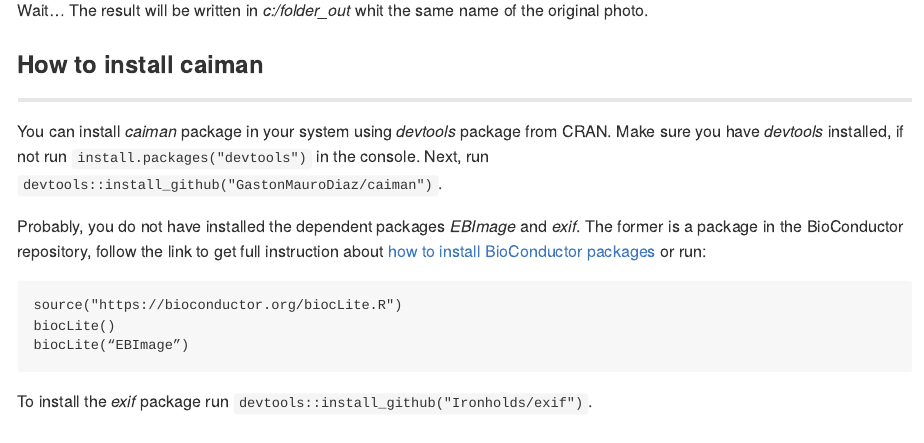
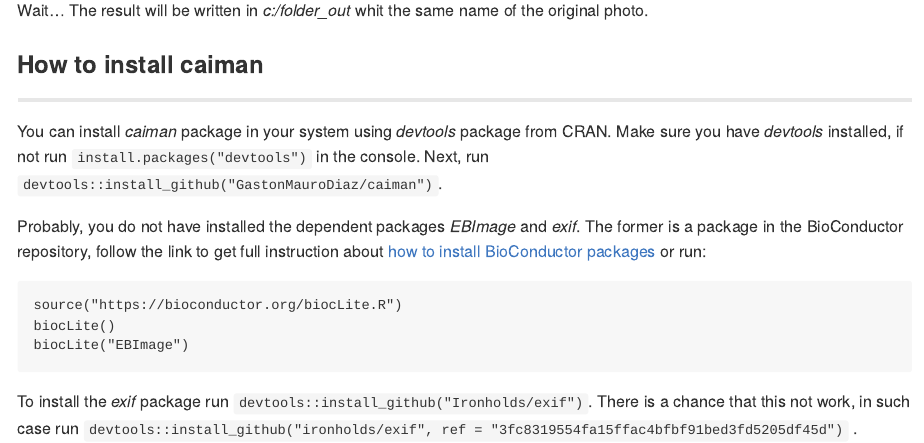
Before and after one commit to GastonMauroDiaz/caiman, an R Markdown document (README.Rmd): the page in a window 1100 px wide, from 1480 px down. Rendered offline with R 4.5, knitr and Pandoc, with nearby package versions.

Commit message:
Update README.Rmd

````diff
--- a/README.Rmd
+++ b/README.Rmd
@@ -77,7 +77,7 @@
 ```
 source("https://bioconductor.org/biocLite.R")
 biocLite()
-biocLite(“EBImage”)
+biocLite("EBImage")
 ```
 
-To install the *exif* package run `devtools::install_github("Ironholds/exif")`.
+To install the *exif* package run `devtools::install_github("Ironholds/exif")`. There is a chance that this not work, in such case run `devtools::install_github("ironholds/exif", ref = "3fc8319554fa15ffac4bfbf91bed3fd5205df45d")` .
````
